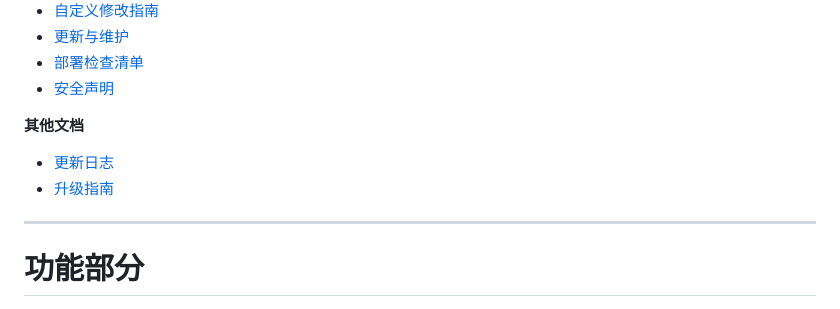
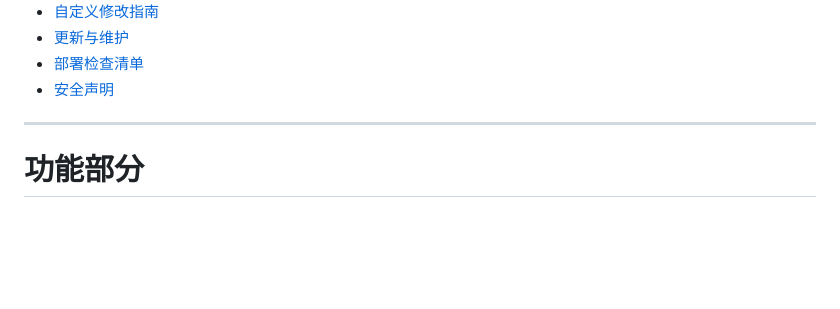
Before and after one commit to Bochi07/aichat, a Markdown page: README.md, the part around the change. Drawn GitHub-style; blank space fills up the shorter version.

```diff
--- a/README.md
+++ b/README.md
@@ -24,9 +24,6 @@
 - [部署检查清单](#部署检查清单)
 - [安全声明](#安全声明)
 
-**其他文档**
-- [更新日志](CHANGELOG.md)
-- [升级指南](UPGRADE.md)
 
 ---
 
```
